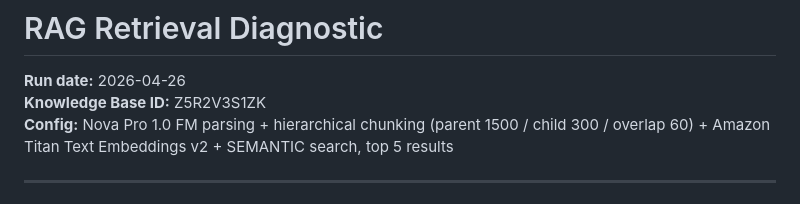
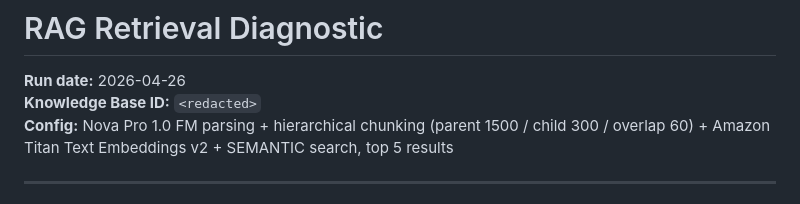
Before and after one commit to mattp2003/cloudkinetics-assessment, a Markdown page: docs/rag_diagnostic.md, the part around the change. Drawn GitHub-style.

Commit message:
redact KB ID from rag diagnostic doc

```diff
--- a/docs/rag_diagnostic.md
+++ b/docs/rag_diagnostic.md
@@ -1,7 +1,7 @@
 # RAG Retrieval Diagnostic
 
 **Run date:** 2026-04-26
-**Knowledge Base ID:** Z5R2V3S1ZK
+**Knowledge Base ID:** `<redacted>`
 **Config:** Nova Pro 1.0 FM parsing + hierarchical chunking (parent 1500 / child 300 / overlap 60) + Amazon Titan Text Embeddings v2 + SEMANTIC search, top 5 results
 
 ---
```
